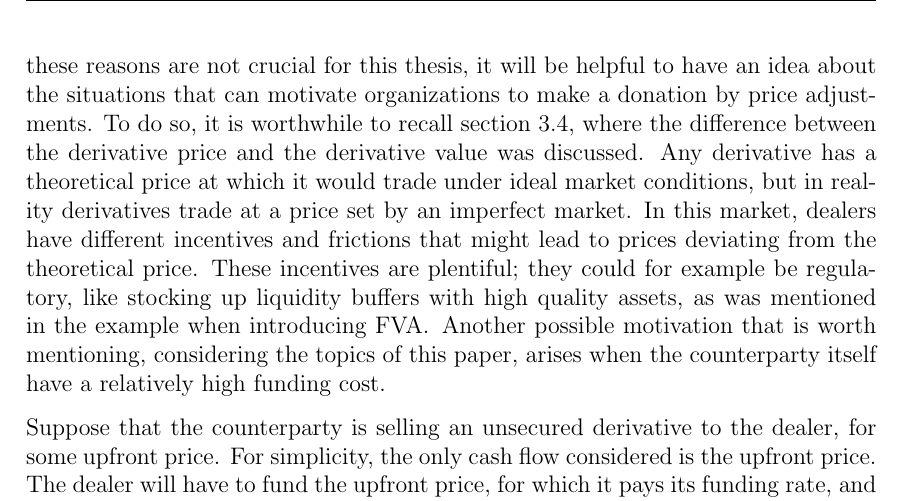
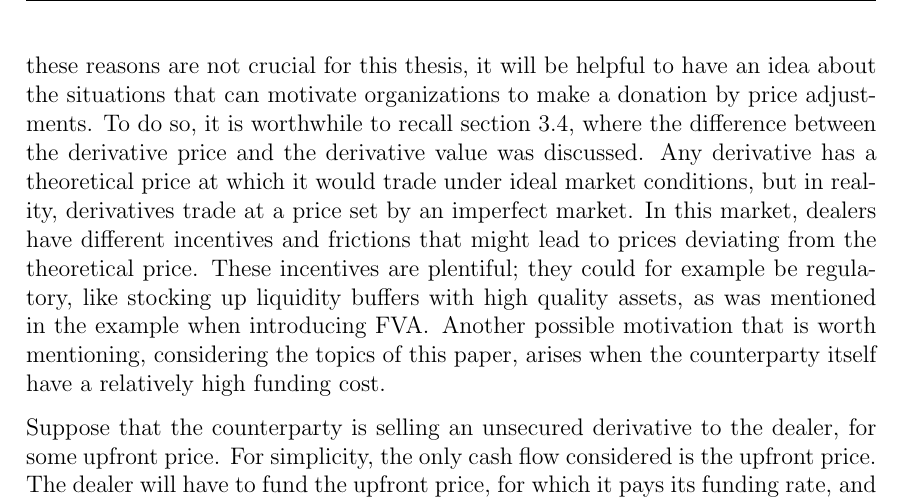
Before and after one commit to sebastianbaltser/master-thesis, a LaTeX thesis (thesis/main.tex, which reads thesis/content/body-matter/single-period-model/defining-fva.tex): part of page 42 of 62, cut so that both start at the same text. Compiled offline with pdfLaTeX.

Commit message:
Fix grammar
Co-authored-by: SebastianAgergaard <53473607+SebastianAgergaard@users.noreply.github.com>

```diff
--- a/thesis/content/body-matter/single-period-model/defining-fva.tex
+++ b/thesis/content/body-matter/single-period-model/defining-fva.tex
@@ -253,7 +253,7 @@
         where the difference between the derivative price and the derivative value was discussed.
         Any derivative has a theoretical price
         at which it would trade under ideal market conditions,
-        but in reality derivatives trade at a price set by an imperfect market.
+        but in reality, derivatives trade at a price set by an imperfect market.
         In this market, dealers have different incentives and frictions
         that might lead to prices deviating from the theoretical price.
         These incentives are plentiful; they could for example be regulatory,
```
